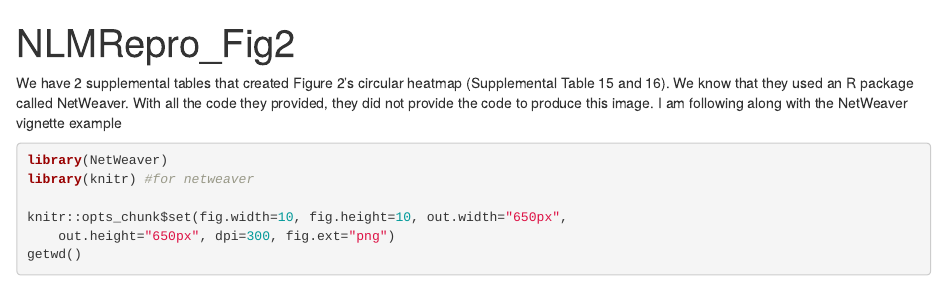
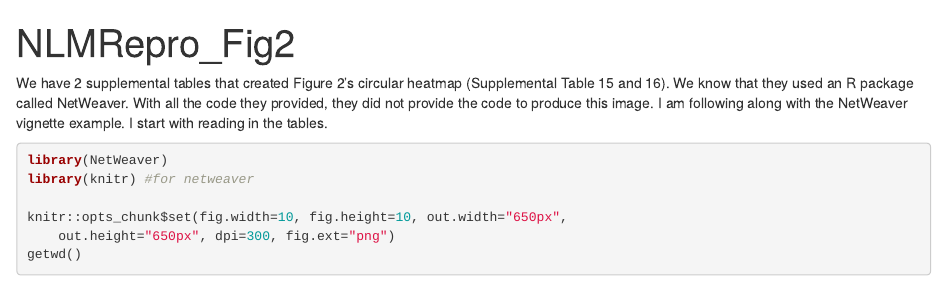
Before and after one commit to NLM-Reproducibility-Project/IBD-Network-Models-Reproduction, an R Markdown document (netweaver.Rmd): the page in a window 1100 px wide, from its top. Rendered offline with R 4.5, knitr and Pandoc, with nearby package versions; some code elsewhere in the file could not run offline.

Commit message:
some comments

````diff
--- a/netweaver.Rmd
+++ b/netweaver.Rmd
@@ -3,7 +3,10 @@ title: "NLMRepro_Fig2"
 output: html_document
 ---
 
-We have 2 supplemental tables that created Figure 2's circular heatmap (Supplemental Table 15 and 16). We know that they used an R package called NetWeaver.  With all the code they provided, they did not provide the code to produce this image. I am following along with the NetWeaver vignette example
+We have 2 supplemental tables that created Figure 2's circular heatmap (Supplemental Table 15 and 16).
+We know that they used an R package called NetWeaver.  With all the code they provided, they did not
+provide the code to produce this image. I am following along with the NetWeaver vignette example.
+I start with reading in the tables.
 ```{r}
 library(NetWeaver)
 library(knitr) #for netweaver
````
